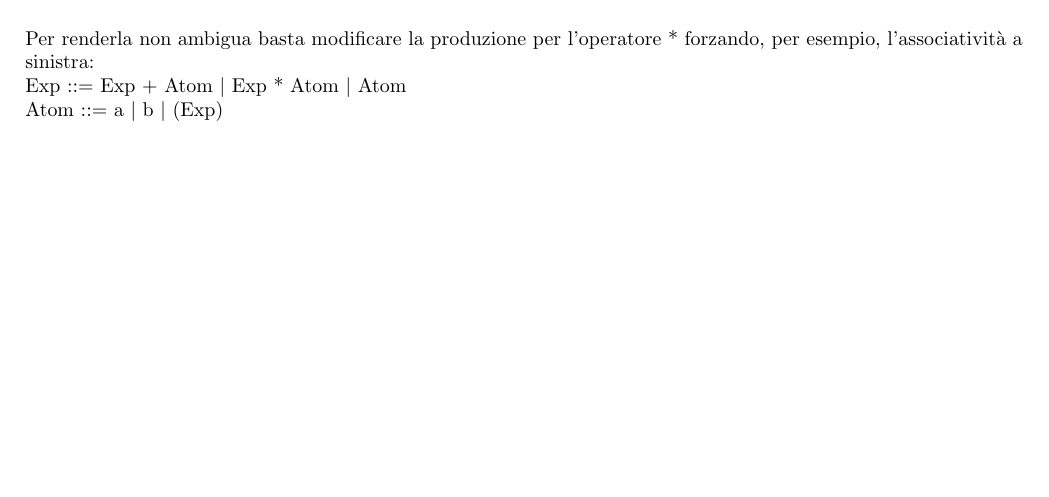
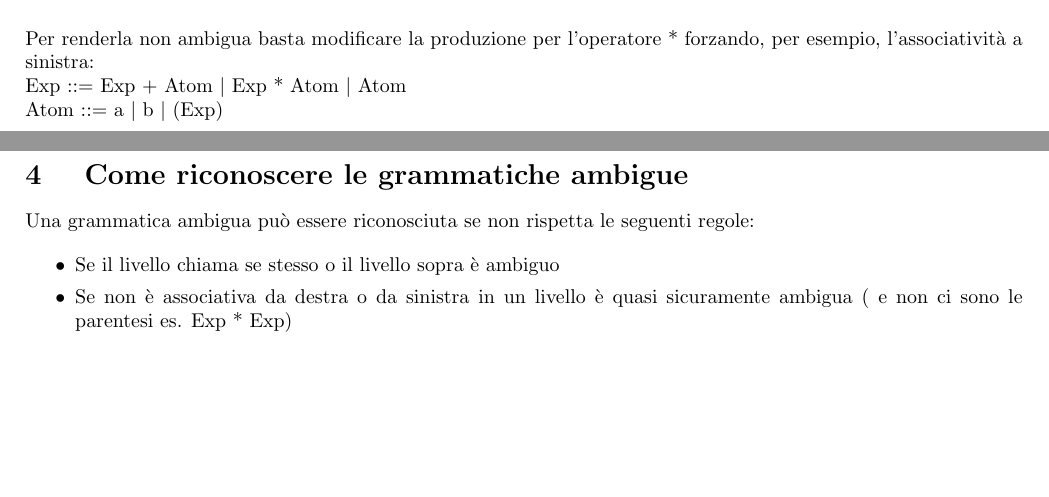
Before and after one commit to GekkeijuITA/LPO, a LaTeX document (Grammatiche/Grammatiche.tex): part of the page before the commit and two parts of pages 1 and 2 of 2 after it, the two joined at a grey line, cut so that both start at the same text, the shorter picture padded with empty space. Compiled offline with pdfLaTeX.

Commit message:
aggiunta procedura riconoscimento grammatiche

```diff
--- a/Grammatiche/Grammatiche.tex
+++ b/Grammatiche/Grammatiche.tex
@@ -39,4 +39,14 @@ E' ambigua per l'espressione $a*b*a$.
 Per renderla non ambigua basta modificare la produzione per  l'operatore * forzando, per esempio, l'associatività a sinistra:\\
 Exp ::= Exp + Atom $|$ Exp * Atom $|$ Atom\\
 Atom ::= a $|$ b $|$ (Exp)
+
+\newpage
+\section{ Come riconoscere le grammatiche ambigue}
+
+Una grammatica ambigua può essere riconosciuta se non rispetta le seguenti regole:
+
+\begin{itemize}
+    \item Se il livello chiama se stesso o il livello sopra è ambiguo
+    \item Se non è associativa da destra o da sinistra in un livello è quasi sicuramente ambigua ( e non ci sono le parentesi es. Exp * Exp)
+\end{itemize}
 \end{document}
```
